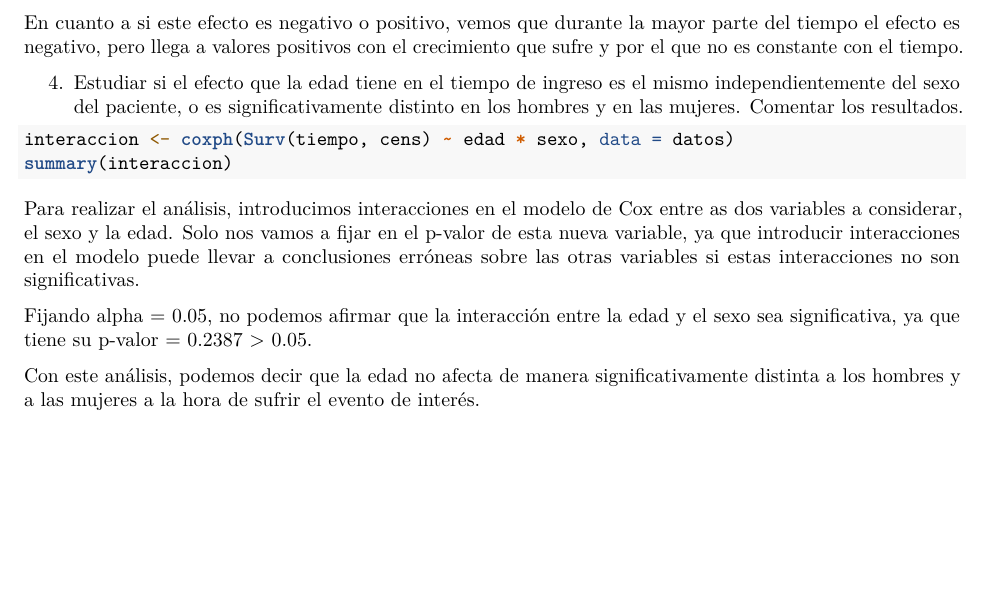
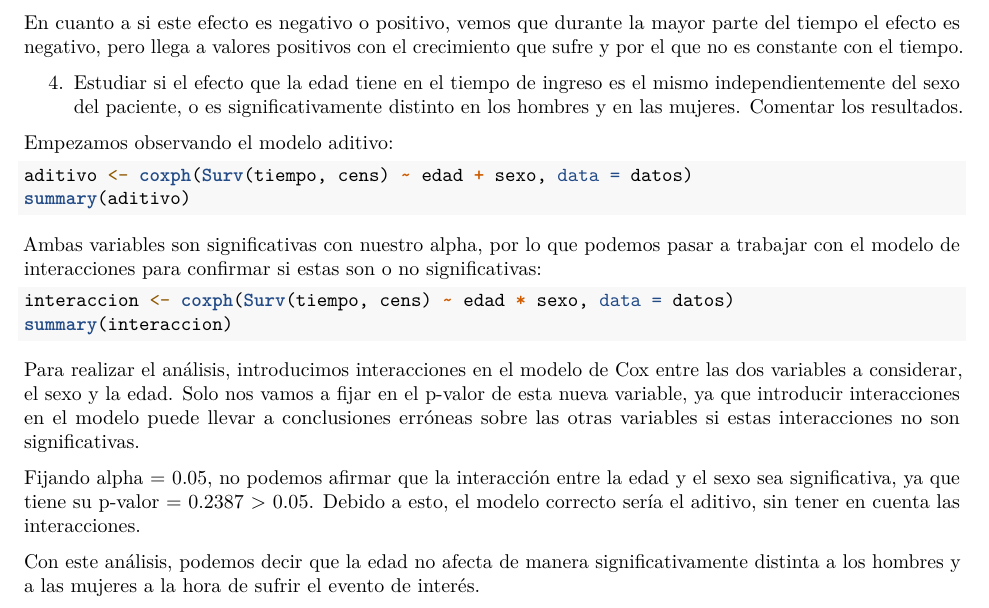
Before and after one commit to uxiomerino/Statistical-techniques, an R Markdown document (Trabajo_Supervivencia.Rmd): part of page 6 of 6, cut so that both start at the same text, the shorter picture padded with empty space. Rendered offline with R 4.5, knitr and Pandoc, then LaTeX, with nearby package versions; the code chunks are not run, so their results and figures are left out.

Commit message:
Updated Survival Analysis

````diff
--- a/Trabajo_Supervivencia.Rmd
+++ b/Trabajo_Supervivencia.Rmd
@@ -382,18 +382,30 @@ que sufre y por el que no es constante con el tiempo.
 4. Estudiar si el efecto que la edad tiene en el tiempo de ingreso es el mismo independientemente del
 sexo del paciente, o es significativamente distinto en los hombres y en las mujeres. Comentar los
 resultados.
+
+Empezamos observando el modelo aditivo:
+```{r}
+aditivo <- coxph(Surv(tiempo, cens) ~ edad + sexo, data = datos)
+summary(aditivo)
+```
+Ambas variables son significativas con nuestro alpha, por lo que podemos pasar a
+trabajar con el modelo de interacciones para confirmar si estas son o no
+significativas:
+
 ```{r}
 interaccion <- coxph(Surv(tiempo, cens) ~ edad * sexo, data = datos)
 summary(interaccion)
 ```
+
 Para realizar el análisis, introducimos interacciones en el modelo de Cox entre
-as dos variables a considerar, el sexo y la edad. Solo nos vamos a fijar en el
+las dos variables a considerar, el sexo y la edad. Solo nos vamos a fijar en el
 p-valor de esta nueva variable, ya que introducir interacciones en el modelo
 puede llevar a conclusiones erróneas sobre las otras variables si estas interacciones
 no son significativas.
 
 Fijando alpha = 0.05, no podemos afirmar que la interacción entre la edad y el
 sexo sea significativa, ya que tiene su p-valor = 0.2387 > 0.05.
+Debido a esto, el modelo correcto sería el aditivo, sin tener en cuenta las interacciones.
 
 Con este análisis, podemos decir que la edad no afecta de manera significativamente
 distinta a los hombres y a las mujeres a la hora de sufrir el evento de interés.
````
